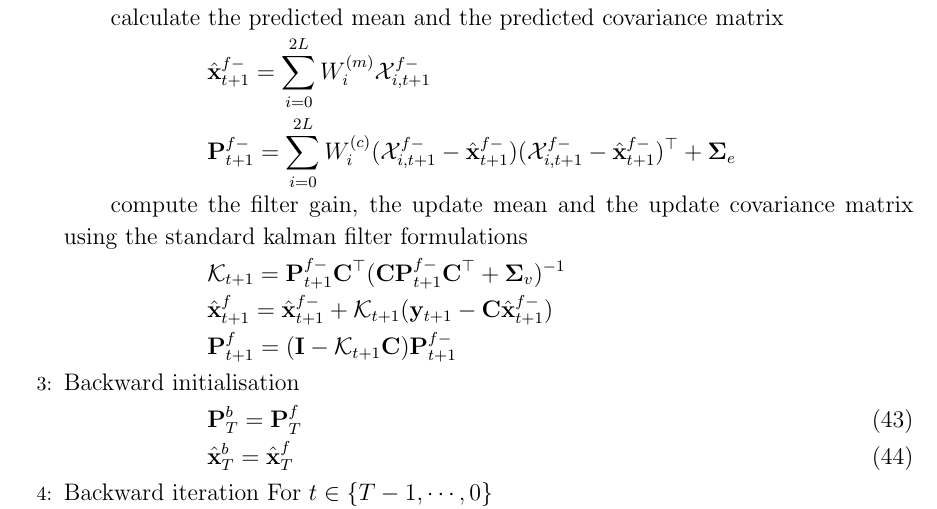
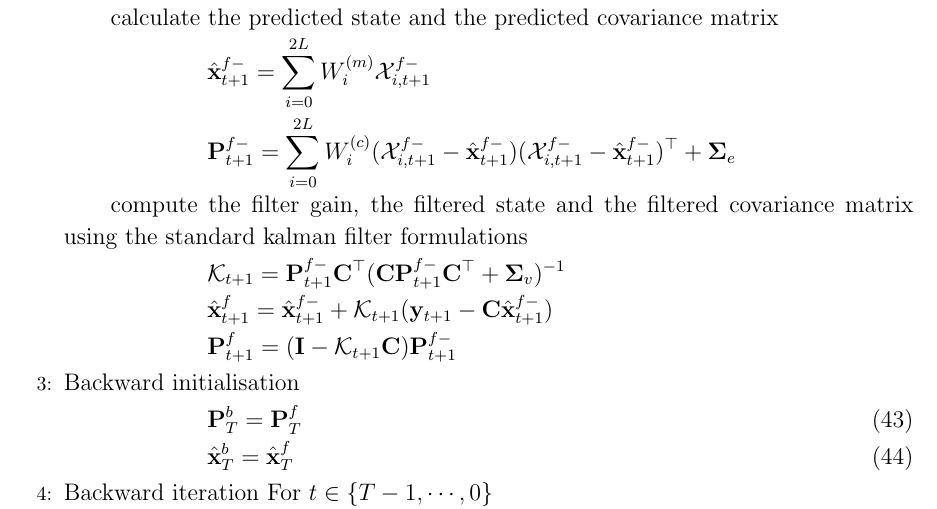
Before and after one commit to mikedewar/BrainIDE, a LaTeX paper (ltx/Journal of Neuroengineering/StateAndParameterEstimationNeuralFields_JoNE.tex): part of page 11 of 22, cut so that both start at the same text. Compiled offline with pdfLaTeX.

Commit message:
the state estimationsection is clarified

```diff
--- a/ltx/Journal of Neuroengineering/StateAndParameterEstimationNeuralFields_JoNE.tex
+++ b/ltx/Journal of Neuroengineering/StateAndParameterEstimationNeuralFields_JoNE.tex
@@ -338,7 +338,7 @@ Since the observation equation \ref{ObservationEquation} is linear the update st
 			\mathcal X_{i,t+1}^{f-}=Q(\mathcal X_{i,t}^f,u_t)
 		\end{equation}
 
-		calculate the predicted mean and the predicted covariance matrix
+		calculate the predicted state and the predicted covariance matrix
 		\begin{equation*}
 			\hat{\mathbf x}_{t+1}^{f-}=\sum_{i=0}^{2L} W_i^{(m)}\mathcal X_{i,t+1}^{f-}
 		\end{equation*}
@@ -346,7 +346,7 @@ Since the observation equation \ref{ObservationEquation} is linear the update st
 			\mathbf P_{t +1}^{f-}=\sum_{i=0}^{2L} W_i^{(c)}(\mathcal X_{i,t+1}^{f-}-\hat{\mathbf x}_{t +1}^{f-})(\mathcal X_{i,t+1}^{f-}-\hat{\mathbf x}_{t +1}^{f-})^\top+\boldsymbol \Sigma_e
 		\end{equation*}
 
-		compute the filter gain, the update mean and the update covariance matrix using the standard kalman filter formulations
+		compute the filter gain, the filtered state and the filtered covariance matrix using the standard kalman filter formulations
 		\begin{equation*}
 			\mathcal K_{t+1}=\mathbf P_{t +1}^{f-}\mathbf C ^\top(\mathbf C \mathbf P_{t +1}^{f-}\mathbf C ^\top+\boldsymbol \Sigma_v)^{-1}
 		\end{equation*}
```
Also changed, not shown: ltx/Journal of Neuroengineering/StateAndParameterEstimationNeuralFields_JoNE.tex (2 more changed lines).
